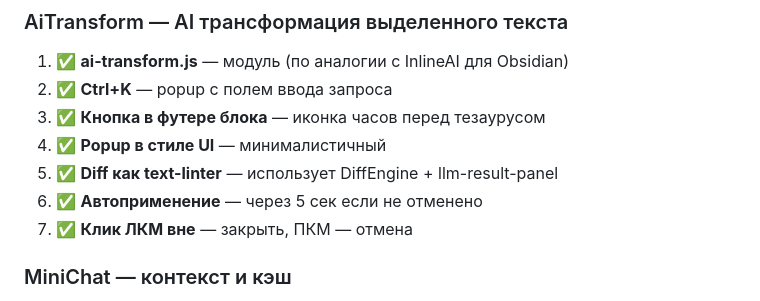
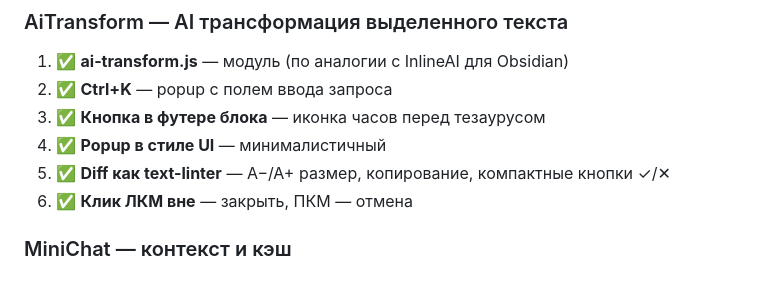
Before and after one commit to VVSh-st/paste-copy, a Markdown page: HANDOFF.md, the part around the change. GitHub-like rendering.

Commit message:
docs: обновлен HANDOFF.md — AiTransform

```diff
--- a/HANDOFF.md
+++ b/HANDOFF.md
@@ -28,9 +28,8 @@
 2. ✅ **Ctrl+K** — popup с полем ввода запроса
 3. ✅ **Кнопка в футере блока** — иконка часов перед тезаурусом
 4. ✅ **Popup в стиле UI** — минималистичный
-5. ✅ **Diff как text-linter** — использует DiffEngine + llm-result-panel
-6. ✅ **Автоприменение** — через 5 сек если не отменено
-7. ✅ **Клик ЛКМ вне** — закрыть, ПКМ — отмена
+5. ✅ **Diff как text-linter** — A−/A+ размер, копирование, компактные кнопки ✓/✕
+6. ✅ **Клик ЛКМ вне** — закрыть, ПКМ — отмена
 
 ### MiniChat — контекст и кэш
 
```
